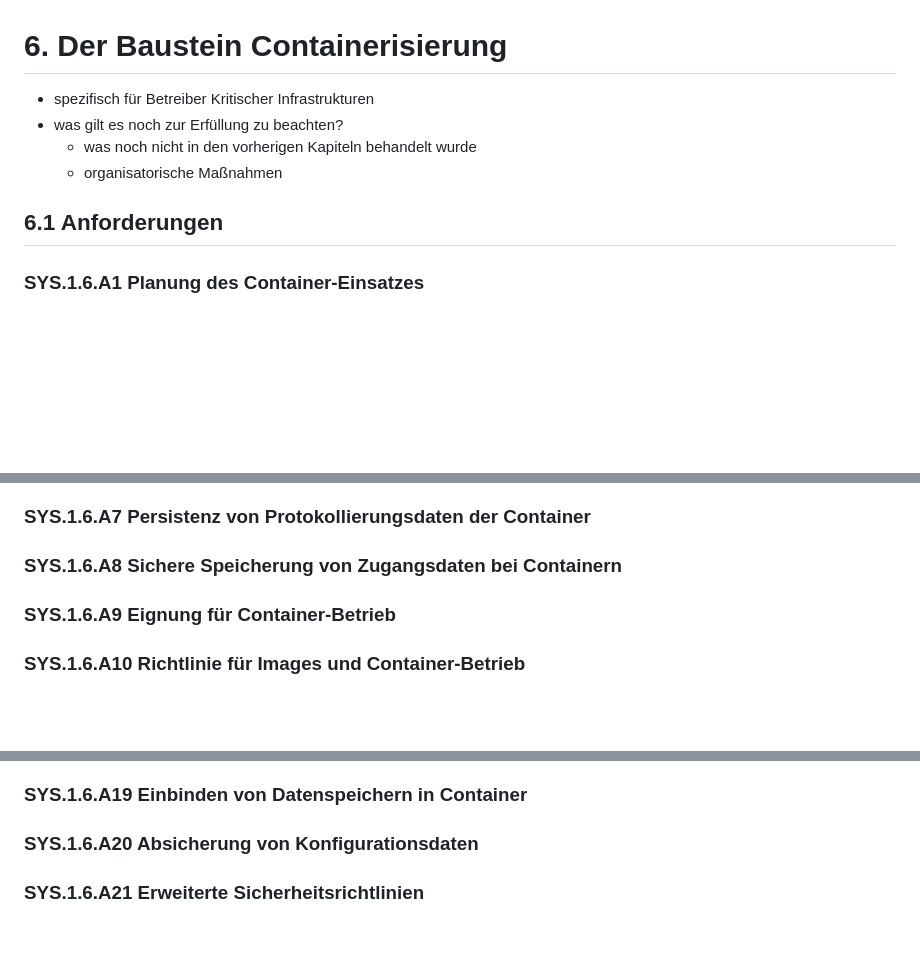
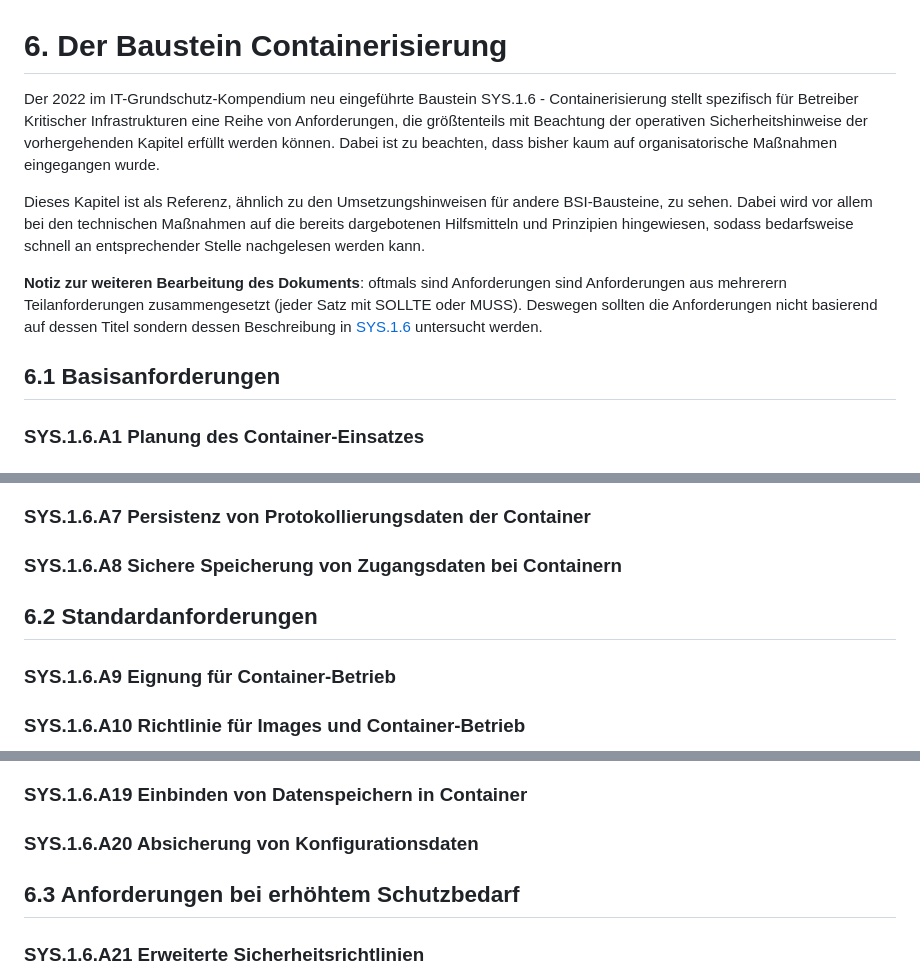
Before and after one commit to brunofight/ContainerSecurity, a Markdown page: Doc/06_BezugnahmeBSI.md, 3 parts joined by grey strips. GitHub-like rendering; blank space fills up the shorter version.

```diff
--- a/Doc/06_BezugnahmeBSI.md
+++ b/Doc/06_BezugnahmeBSI.md
@@ -1,11 +1,13 @@
 # 6. Der Baustein Containerisierung
 
-- spezifisch für Betreiber Kritischer Infrastrukturen
-- was gilt es noch zur Erfüllung zu beachten?
-  - was noch nicht in den vorherigen Kapiteln behandelt wurde
-  - organisatorische Maßnahmen
+Der 2022 im IT-Grundschutz-Kompendium neu eingeführte Baustein SYS.1.6 - Containerisierung stellt spezifisch für Betreiber Kritischer Infrastrukturen eine Reihe von Anforderungen, die größtenteils mit Beachtung der operativen Sicherheitshinweise der vorhergehenden Kapitel erfüllt werden können. Dabei ist zu beachten, dass bisher kaum auf organisatorische Maßnahmen eingegangen wurde.
 
-## 6.1 Anforderungen
+Dieses Kapitel ist als Referenz, ähnlich zu den Umsetzungshinweisen für andere BSI-Bausteine, zu sehen. Dabei wird vor allem bei den technischen Maßnahmen auf die bereits dargebotenen Hilfsmitteln und Prinzipien hingewiesen, sodass bedarfsweise schnell an entsprechender Stelle nachgelesen werden kann.
+
+**Notiz zur weiteren Bearbeitung des Dokuments**: oftmals sind Anforderungen sind Anforderungen aus mehrerern Teilanforderungen zusammengesetzt (jeder Satz mit SOLLTE oder MUSS). Deswegen sollten die Anforderungen nicht basierend auf dessen Titel sondern dessen Beschreibung in [SYS.1.6](https://www.bsi.bund.de/SharedDocs/Downloads/DE/BSI/Grundschutz/IT-GS-Kompendium_Einzel_PDFs_2022/07_SYS_IT_Systeme/SYS_1_6_Containerisierung_Edition_2022.pdf?__blob=publicationFile&v=3) untersucht werden.
+
+
+## 6.1 Basisanforderungen
 
 ### SYS.1.6.A1 Planung des Container-Einsatzes
 
@@ -25,6 +27,7 @@ Diese Anforderung ist eng gekoppelt mit SYS.1.6.A12 und SYS.1.6.A14 und wird mit
 
 ### SYS.1.6.A8 Sichere Speicherung von Zugangsdaten bei Containern
 
+## 6.2 Standardanforderungen
 
 ### SYS.1.6.A9 Eignung für Container-Betrieb
 
@@ -79,6 +82,7 @@ Per Default wird der *Pod Security Standard* ``Restricted`` in einem Kubernetes
 
 ### SYS.1.6.A20 Absicherung von Konfigurationsdaten
 
+## 6.3 Anforderungen bei erhöhtem Schutzbedarf
 
 ### SYS.1.6.A21 Erweiterte Sicherheitsrichtlinien
 
```
